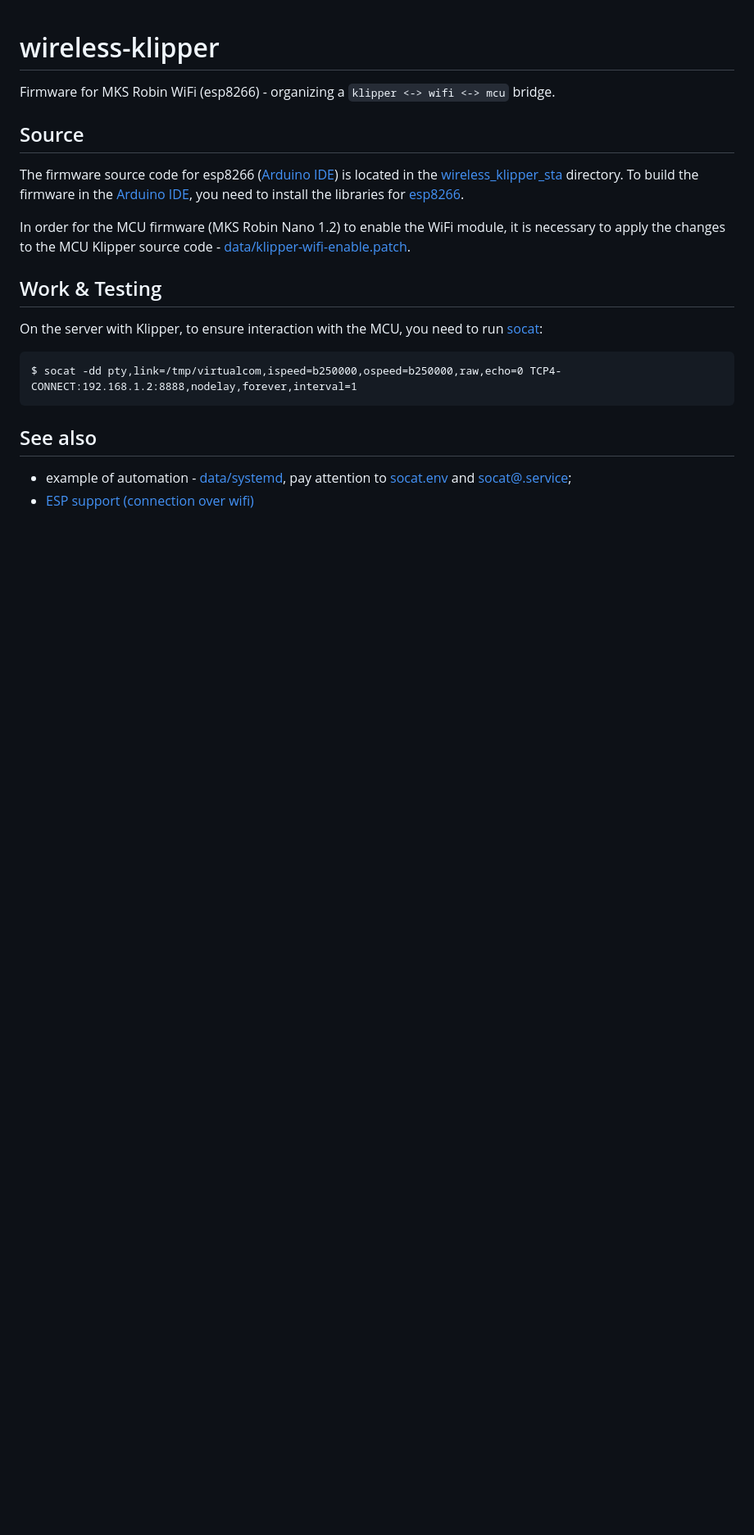
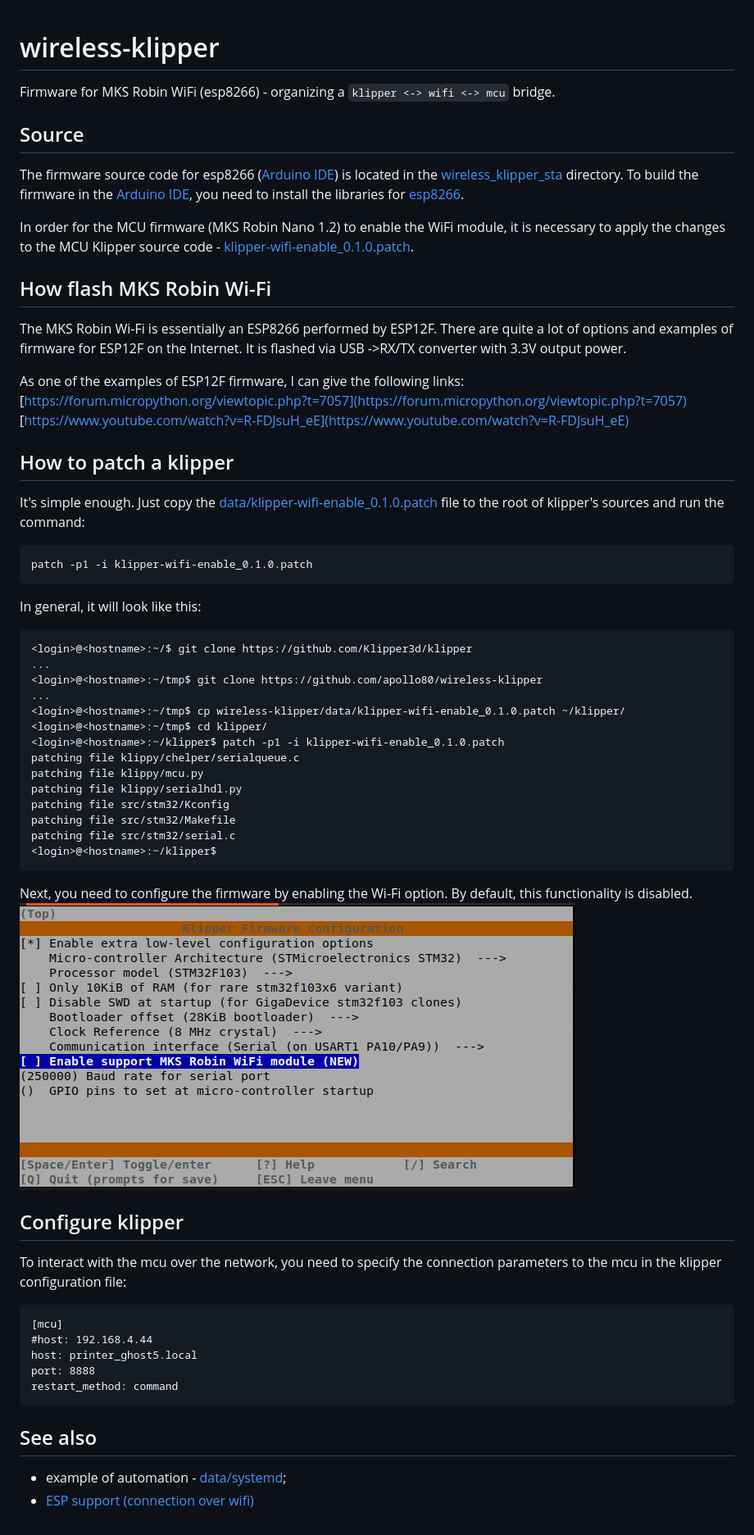
Before and after one commit to apollo80/wireless-klipper, a Markdown page: README.md, the part around the change. Shown: that part at 82% size. Drawn GitHub-style; pictures changed too: data/klipper-config__enable_wifi.png (added); blank space fills up the shorter version.

Commit message:
patch for klipper has been updated, socat is no longer needed - in the printer.cfg, you need to specify the 'host' and 'port' of the connection to the mcu

````diff
--- a/README.md
+++ b/README.md
@@ -5,14 +5,52 @@ Firmware for MKS Robin WiFi (esp8266) - organizing a `klipper <-> wifi <-> mcu`
 The firmware source code for esp8266 ([Arduino IDE](https://www.arduino.cc/en/software)) is located in the [wireless_klipper_sta](wireless_klipper_sta) directory.
 To build the firmware in the [Arduino IDE](https://www.arduino.cc/en/software), you need to install the libraries for [esp8266](https://github.com/esp8266/Arduino).
 
-In order for the MCU firmware (MKS Robin Nano 1.2) to enable the WiFi module, it is necessary to apply the changes to the MCU Klipper source code - [data/klipper-wifi-enable.patch](data/klipper-wifi-enable.patch).
+In order for the MCU firmware (MKS Robin Nano 1.2) to enable the WiFi module, it is necessary to apply the changes to the MCU Klipper source code - [klipper-wifi-enable_0.1.0.patch](data/klipper-wifi-enable_0.1.0.patch).
 
-## Work & Testing
-On the server with Klipper, to ensure interaction with the MCU, you need to run [socat](https://linux.die.net/man/1/socat):
+## How flash MKS Robin Wi-Fi
+The MKS Robin Wi-Fi is essentially an ESP8266 performed by ESP12F. There are quite a lot of options and examples of firmware for ESP12F on the Internet. It is flashed via USB ->RX/TX converter with 3.3V output power.
+
+As one of the examples of ESP12F firmware, I can give the following links:
+[https://forum.micropython.org/viewtopic.php?t=7057](https://forum.micropython.org/viewtopic.php?t=7057)
+[https://www.youtube.com/watch?v=R-FDJsuH_eE](https://www.youtube.com/watch?v=R-FDJsuH_eE)
+
+## How to patch a klipper
+
+It's simple enough. Just copy the [data/klipper-wifi-enable_0.1.0.patch](data/klipper-wifi-enable_0.1.0.patch) file to the root of klipper's sources and run the command:
+```shell
+patch -p1 -i klipper-wifi-enable_0.1.0.patch
 ```
-$ socat -dd pty,link=/tmp/virtualcom,ispeed=b250000,ospeed=b250000,raw,echo=0 TCP4-CONNECT:192.168.1.2:8888,nodelay,forever,interval=1
+In general, it will look like this:
+
+```shell
+<login>@<hostname>:~/$ git clone https://github.com/Klipper3d/klipper
+...
+<login>@<hostname>:~/tmp$ git clone https://github.com/apollo80/wireless-klipper
+...
+<login>@<hostname>:~/tmp$ cp wireless-klipper/data/klipper-wifi-enable_0.1.0.patch ~/klipper/
+<login>@<hostname>:~/tmp$ cd klipper/
+<login>@<hostname>:~/klipper$ patch -p1 -i klipper-wifi-enable_0.1.0.patch
+patching file klippy/chelper/serialqueue.c
+patching file klippy/mcu.py
+patching file klippy/serialhdl.py
+patching file src/stm32/Kconfig
+patching file src/stm32/Makefile
+patching file src/stm32/serial.c
+<login>@<hostname>:~/klipper$
+```
+Next, you need to configure the firmware by enabling the Wi-Fi option. By default, this functionality is disabled.
+![klipper-config__enable_wifi](data/klipper-config__enable_wifi.png)
+
+## Configure klipper
+To interact with the mcu over the network, you need to specify the connection parameters to the mcu in the klipper configuration file:
+```
+[mcu]
+#host: 192.168.4.44
+host: printer_ghost5.local
+port: 8888
+restart_method: command
 ```
 
 ## See also
- - example of automation - [data/systemd](data/systemd), pay attention to [socat.env](data/systemd/socat.env) and [socat@.service](data/systemd/socat@.service]);
+ - example of automation - [data/systemd](data/systemd);
  - [ESP support (connection over wifi)](https://klipper.discourse.group/t/esp-support-connection-over-wifi/97)
````
Also changed, not shown: 8 other files.
